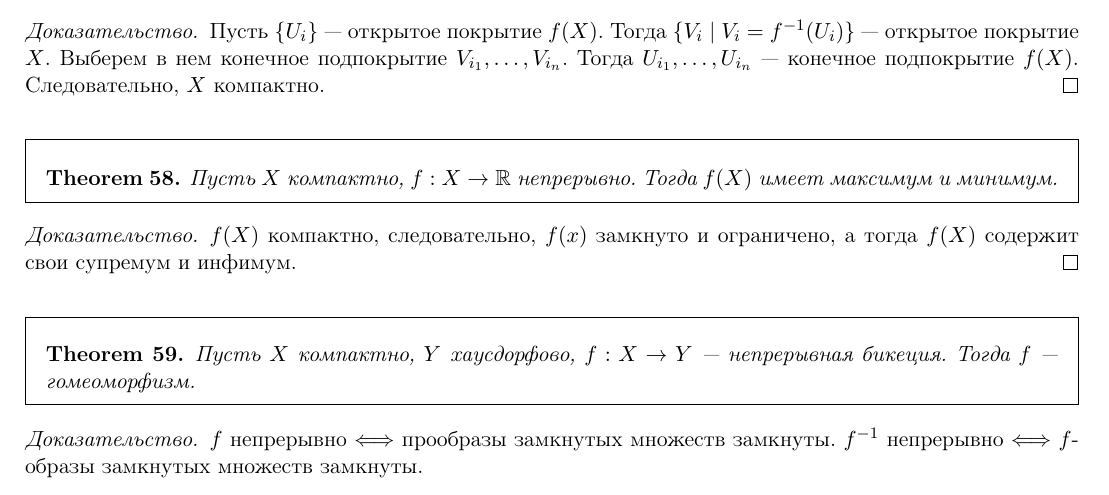
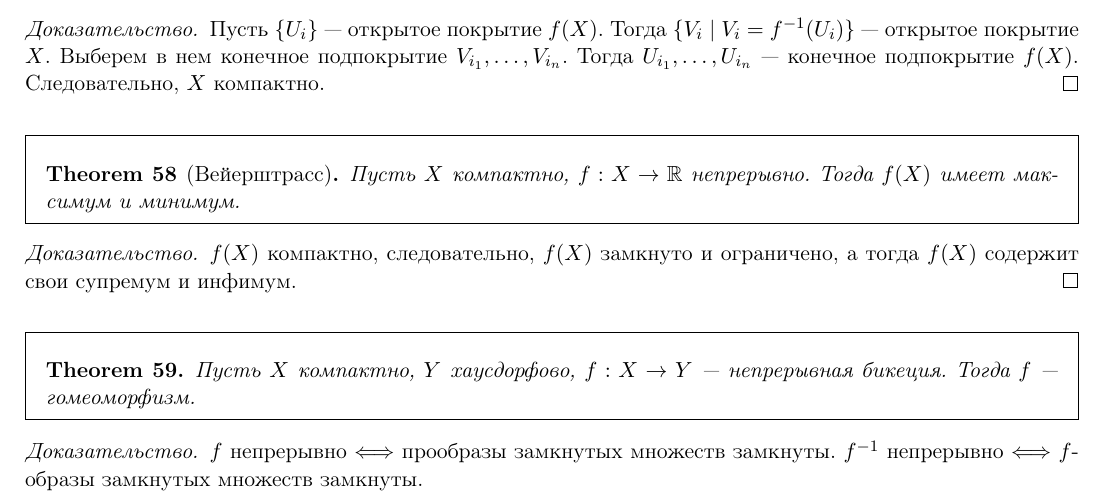
Before and after one commit to tamarinvs19/theory_university, a LaTeX book (topology/semester_1/topology.tex): part of page 38 of 52, cut so that both start at the same text. Compiled offline with pdfLaTeX.

Commit message:
top: update th about sup, inf

```diff
--- a/topology/semester_1/topology.tex
+++ b/topology/semester_1/topology.tex
@@ -1837,11 +1837,11 @@ X = 	\left\{ \left(  x, \cos \frac{1}{x} \right) \middle| x>0 \right\} \cup \lef
     Пусть  $ \{U_i\}$ --- открытое покрытие $ f(X)$. Тогда  $ \{V_i \mid V_i = f^{-1}(U_i)$\} ---  открытое покрытие $ X$.
     Выберем в нем конечное подпокрытие  $ V_{i_1}, \ldots , V_{i_n}$. Тогда $ U_{i_1}, \ldots, U_{i_n}$ --- конечное подпокрытие $ f(X)$. Следовательно,  $ X$ компактно.
 \end{proof}
-\begin{thm}
+\begin{thm}[Вейерштрасс]
     Пусть $ X$ компактно,  $ f: X \to  \R$ непрерывно. Тогда $ f(X)$ имеет максимум и минимум.
 \end{thm}
 \begin{proof}
-    $ f(X)$ компактно, следовательно,  $ f(x)$ замкнуто и ограничено, а тогда  $ f(X)$ содержит свои супремум и инфимум.
+    $ f(X)$ компактно, следовательно,  $ f(X)$ замкнуто и ограничено, а тогда  $ f(X)$ содержит свои супремум и инфимум.
 \end{proof}
 \begin{thm}
     Пусть $ X$ компактно,  $ Y$  хаусдорфово, $ f: X \to  Y$ --- непрерывная бикеция. Тогда $ f$ --- гомеоморфизм.
```
